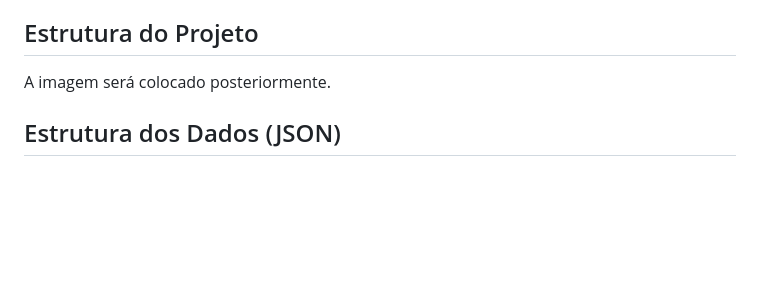
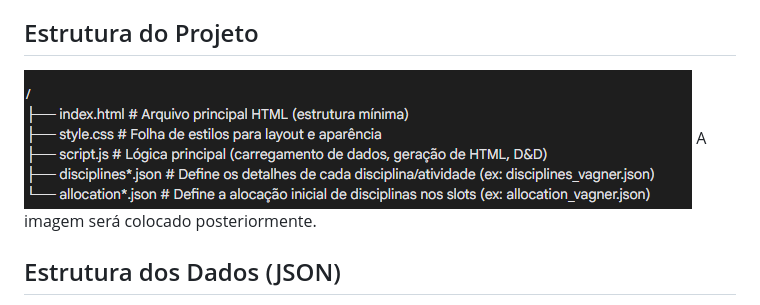
Before and after one commit to vagnersantosifpr/horario_prof_vagner, a Markdown page: README.md, the part around the change. Rendered like a GitHub page; blank space fills up the shorter version.

```diff
--- a/README.md
+++ b/README.md
@@ -35,6 +35,7 @@ A principal característica técnica é a separação clara entre a estrutura da
 *   **JSON:** Armazenamento e definição dos dados variáveis (disciplinas/atividades e alocação inicial).
 
 ## Estrutura do Projeto
+<img src="https://raw.githubusercontent.com/vagnersantosifpr/horario_prof_vagner/main/estrutura%20do%20projeto.png" alt="Estrutura do projeto">
 A imagem será colocado posteriormente.
 
 
```
